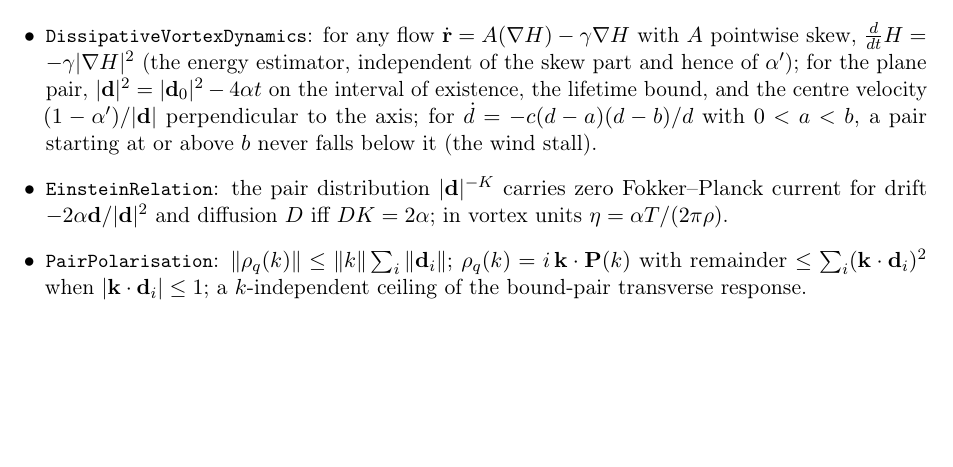
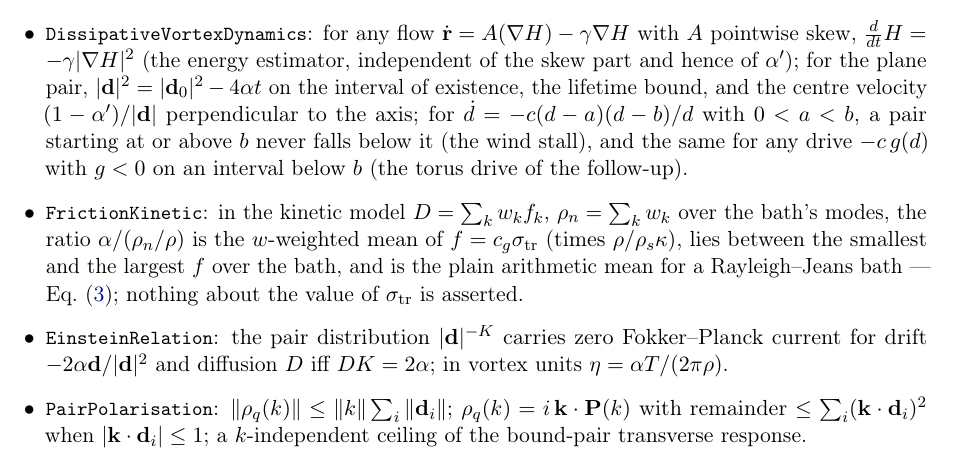
Before and after one commit to xaviercallens/SocrateAI-Scientific-QuantumFluids, a LaTeX paper (paper/vortex_transport.tex): part of page 14 of 17, cut so that both start at the same text, the shorter picture padded with empty space. Compiled offline with pdfLaTeX.

Commit message:
Appendix C: stall_of_drive_sign and FrictionKinetic listed; LEDGER CLAIM-090 (W2 partial, inconclusive, tie-break running) and CLAIM-091 (friction-law kinetic reading recorded before the cutoff runs)

```diff
--- a/paper/vortex_transport.tex
+++ b/paper/vortex_transport.tex
@@ -596,7 +596,12 @@ equations used in the text are consequences of the model's equations, not that t
   skew, $\tfrac{d}{dt}H=-\gamma|\nabla H|^2$ (the energy estimator, independent of the skew part and hence of $\alpha'$);
   for the plane pair, $|\mathbf d|^2=|\mathbf d_0|^2-4\alpha t$ on the interval of existence, the lifetime bound, and the
   centre velocity $(1-\alpha')/|\mathbf d|$ perpendicular to the axis; for $\dot d=-c(d-a)(d-b)/d$ with $0<a<b$, a pair
-  starting at or above $b$ never falls below it (the wind stall).
+  starting at or above $b$ never falls below it (the wind stall), and the same for any drive $-c\,g(d)$ with $g<0$ on
+  an interval below $b$ (the torus drive of the follow-up).
+\item \lean{FrictionKinetic}: in the kinetic model $D=\sum_k w_kf_k$, $\rho_n=\sum_kw_k$ over the bath's modes, the
+  ratio $\alpha/(\rho_n/\rho)$ is the $w$-weighted mean of $f=c_g\sigma_{\rm tr}$ (times $\rho/\rho_s\kappa$), lies between
+  the smallest and the largest $f$ over the bath, and is the plain arithmetic mean for a Rayleigh--Jeans bath ---
+  Eq.~\eqref{eq:kinetic}; nothing about the value of $\sigma_{\rm tr}$ is asserted.
 \item \lean{EinsteinRelation}: the pair distribution $|\mathbf d|^{-K}$ carries zero Fokker--Planck current for drift
   $-2\alpha\mathbf d/|\mathbf d|^2$ and diffusion $D$ iff $DK=2\alpha$; in vortex units $\eta=\alpha T/(2\pi\rho)$.
 \item \lean{PairPolarisation}: $\|\rho_q(k)\|\le\|k\|\sum_i\|\mathbf d_i\|$; $\rho_q(k)=i\,\mathbf k\cdot\mathbf P(k)$ with
```
Also changed, not shown: LEDGER.md (+2 -0 lines), paper/vortex_transport.pdf.
